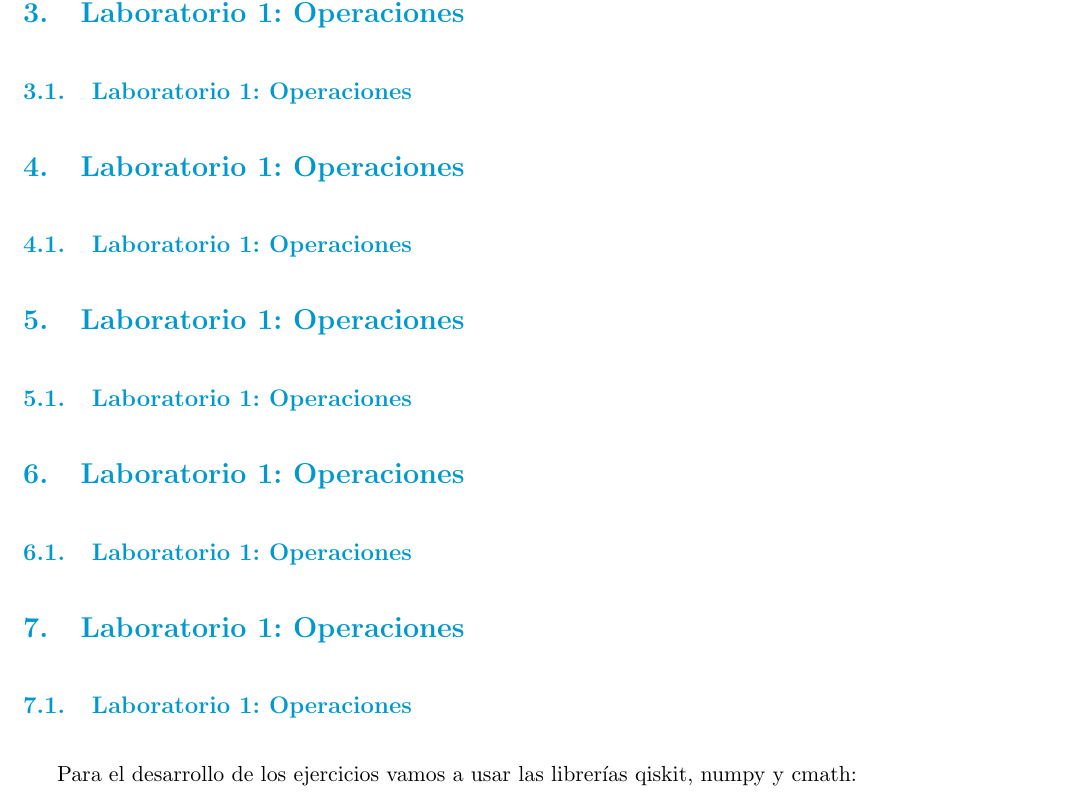
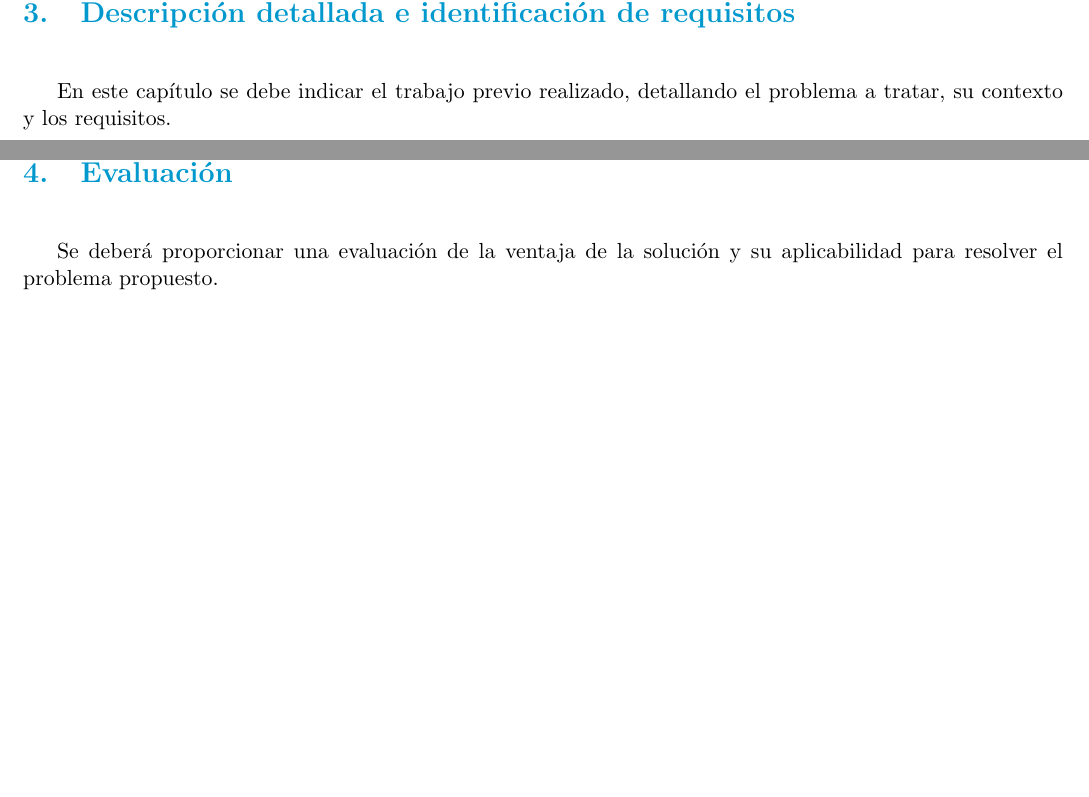
Before and after one commit to podxboq/TFM, a LaTeX document (src/main.tex, which reads src/evaluacion.tex, src/requisitos.tex): part of page 14 of 15 before the commit and two parts of pages 13 and 14 of 17 after it, the two joined at a grey line, cut at the place of the change, the shorter picture padded with empty space. Compiled offline with pdfLaTeX.

Commit message:
Anexos, conclusiones, contexto, evaluación, referencias y requisitos

```diff
--- /dev/null
+++ b/src/evaluacion.tex
@@ -0,0 +1,3 @@
+\section{Evaluación}
+
+Se deberá proporcionar una evaluación de la ventaja de la solución y su aplicabilidad para resolver el problema propuesto.
--- a/src/main.tex
+++ b/src/main.tex
@@ -27,26 +27,5 @@
 
 	\include{introduccion}
 	\include{contexto}
-	\section{Laboratorio 1: Operaciones}
-
-	\subsection{Laboratorio 1: Operaciones}
-
-	\section{Laboratorio 1: Operaciones}
-
-	\subsection{Laboratorio 1: Operaciones}
-
-	\section{Laboratorio 1: Operaciones}
-
-	\subsection{Laboratorio 1: Operaciones}
-
-	\section{Laboratorio 1: Operaciones}
-
-	\subsection{Laboratorio 1: Operaciones}
-
-	\section{Laboratorio 1: Operaciones}
-
-	\subsection{Laboratorio 1: Operaciones}
-
-	Para el desarrollo de los ejercicios vamos a usar las librerías qiskit, numpy y cmath:
-	\newpage
-	dlfsdkf
+	\include{requisitos}
+	\include{evaluacion}
--- /dev/null
+++ b/src/requisitos.tex
@@ -0,0 +1,3 @@
+\section{Descripción detallada e identificación de requisitos}
+
+En este capítulo se debe indicar el trabajo previo realizado, detallando el problema a tratar, su contexto y los requisitos.
```
Also changed, not shown: src/anexos.tex (added, +7 -0 lines), src/conclusiones.tex (added, +14 -0 lines), src/contexto.tex (+1 -1 lines), src/referencias.tex (added, +11 -0 lines), src/main.tex (3 more changed lines).
